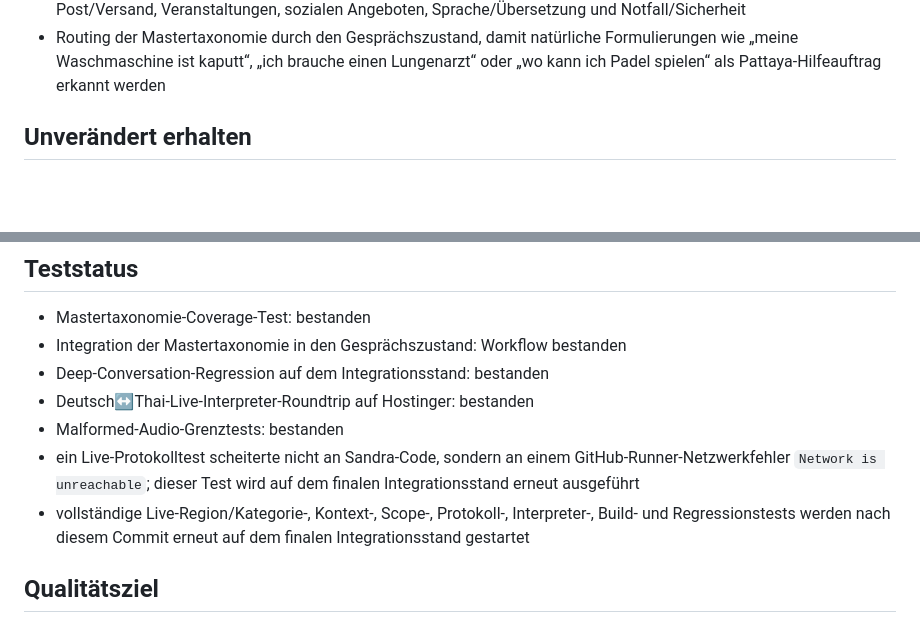
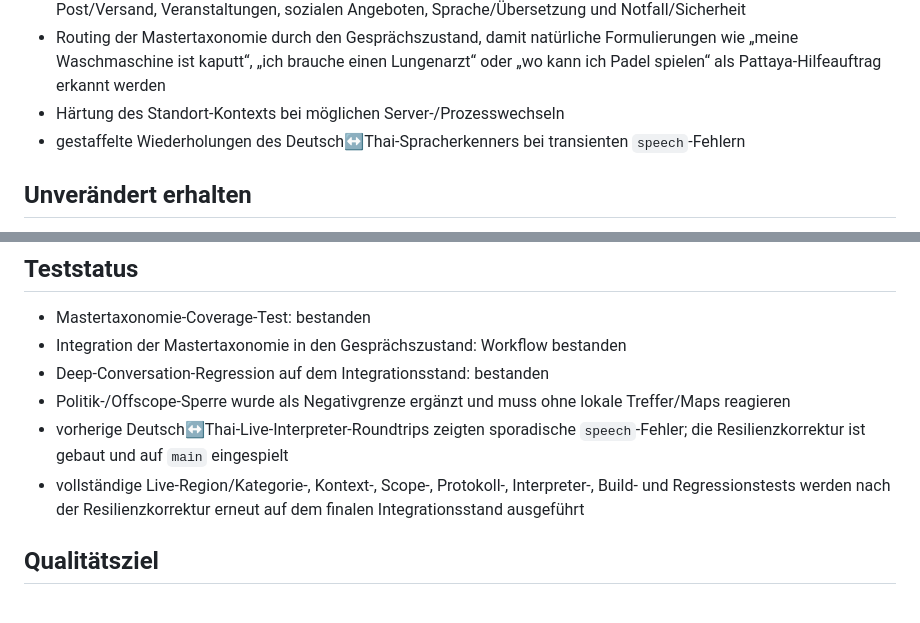
Before and after one commit to Sandra-Freind/Sandra-Version-2, a Markdown page: SANDRA-V2-FINALISIERUNG-STATUS.md, 2 parts joined by grey strips. GitHub-like rendering; blank space fills up the shorter version.

Commit message:
Sandra V2: trigger regression after resilience fix

```diff
--- a/SANDRA-V2-FINALISIERUNG-STATUS.md
+++ b/SANDRA-V2-FINALISIERUNG-STATUS.md
@@ -19,6 +19,8 @@ Diese Version ist ausschließlich aus dem zuletzt gelieferten Sandra-Version-2-P
 - umfassende Pattaya-Mastertaxonomie als internes Verständnisvokabular, nicht als sichtbares Menü
 - Mastertaxonomie mit Gastronomie, Einkaufen/Produkten, Medizin, Fachärzten, Zahnmedizin, Diagnostik, Reha, psychischer Gesundheit, Pflege, Wellness, Sport, Freizeit, Nachtleben, Transport, Fahrzeugen, Handwerk/Hausservice, Haushalt, Immobilien, Behörden/Visa, Recht/Finanzen/Versicherungen, Technik, Haustieren, Familie/Bildung, Business, Post/Versand, Veranstaltungen, sozialen Angeboten, Sprache/Übersetzung und Notfall/Sicherheit
 - Routing der Mastertaxonomie durch den Gesprächszustand, damit natürliche Formulierungen wie „meine Waschmaschine ist kaputt“, „ich brauche einen Lungenarzt“ oder „wo kann ich Padel spielen“ als Pattaya-Hilfeauftrag erkannt werden
+- Härtung des Standort-Kontexts bei möglichen Server-/Prozesswechseln
+- gestaffelte Wiederholungen des Deutsch↔Thai-Spracherkenners bei transienten `speech`-Fehlern
 
 ## Unverändert erhalten
 
@@ -34,10 +36,9 @@ Diese Version ist ausschließlich aus dem zuletzt gelieferten Sandra-Version-2-P
 - Mastertaxonomie-Coverage-Test: bestanden
 - Integration der Mastertaxonomie in den Gesprächszustand: Workflow bestanden
 - Deep-Conversation-Regression auf dem Integrationsstand: bestanden
-- Deutsch↔Thai-Live-Interpreter-Roundtrip auf Hostinger: bestanden
-- Malformed-Audio-Grenztests: bestanden
-- ein Live-Protokolltest scheiterte nicht an Sandra-Code, sondern an einem GitHub-Runner-Netzwerkfehler `Network is unreachable`; dieser Test wird auf dem finalen Integrationsstand erneut ausgeführt
-- vollständige Live-Region/Kategorie-, Kontext-, Scope-, Protokoll-, Interpreter-, Build- und Regressionstests werden nach diesem Commit erneut auf dem finalen Integrationsstand gestartet
+- Politik-/Offscope-Sperre wurde als Negativgrenze ergänzt und muss ohne lokale Treffer/Maps reagieren
+- vorherige Deutsch↔Thai-Live-Interpreter-Roundtrips zeigten sporadische `speech`-Fehler; die Resilienzkorrektur ist gebaut und auf `main` eingespielt
+- vollständige Live-Region/Kategorie-, Kontext-, Scope-, Protokoll-, Interpreter-, Build- und Regressionstests werden nach der Resilienzkorrektur erneut auf dem finalen Integrationsstand ausgeführt
 
 ## Qualitätsziel
 
```
